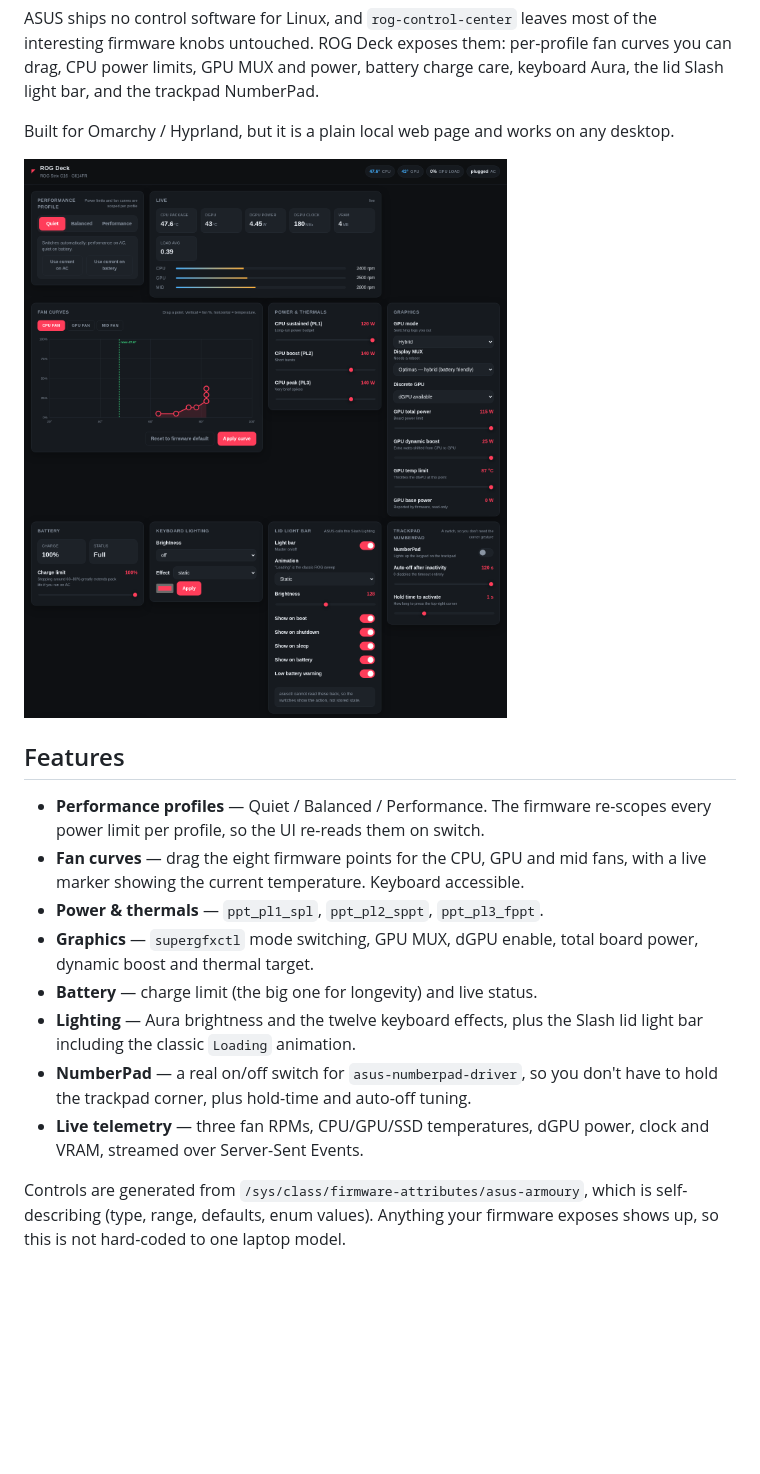
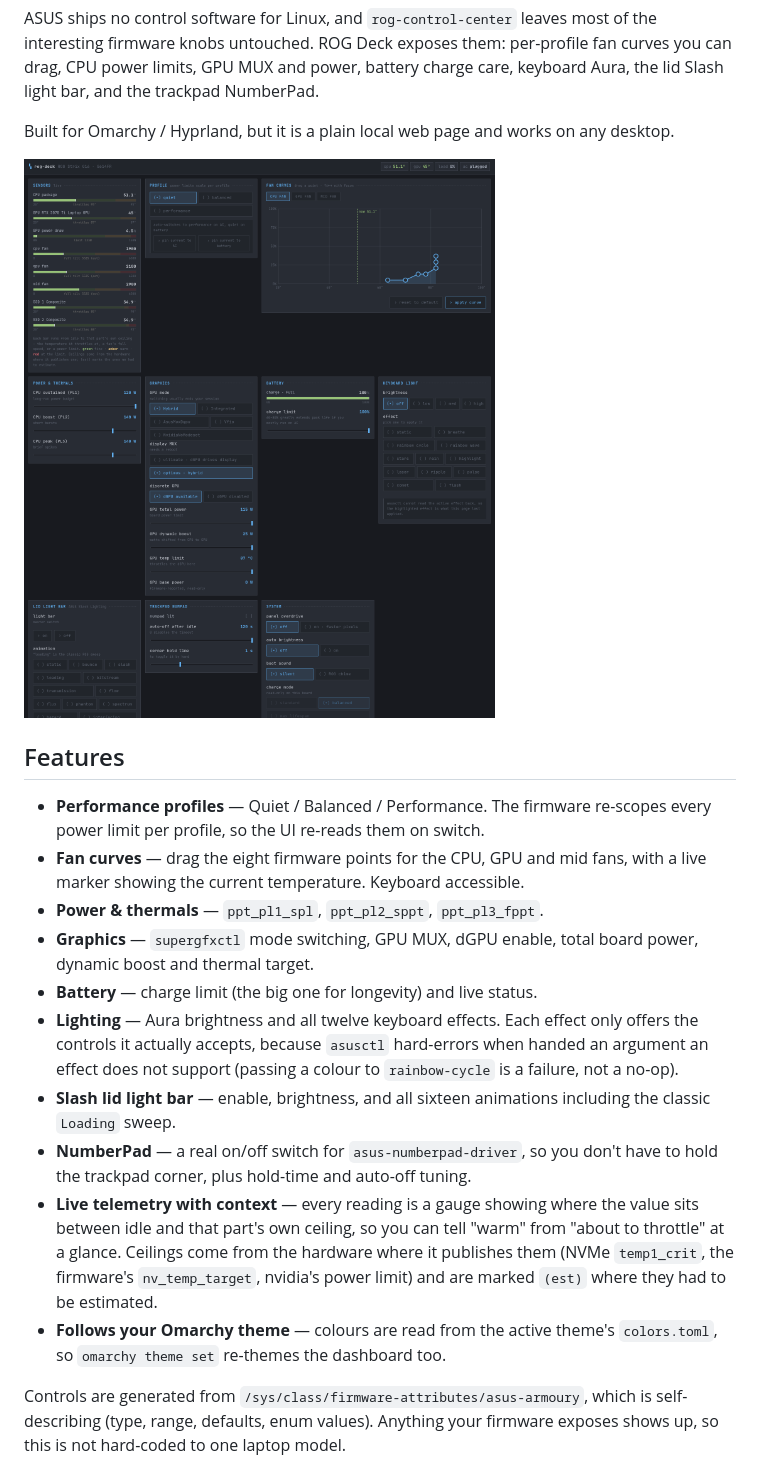
Before and after one commit to 97d110/rog-deck, a Markdown page: README.md, the part around the change. GitHub-like rendering; pictures changed too: docs/screenshot.png; blank space fills up the shorter version.

```diff
--- a/README.md
+++ b/README.md
@@ -22,12 +22,21 @@ desktop.
 - **Graphics** — `supergfxctl` mode switching, GPU MUX, dGPU enable, total
   board power, dynamic boost and thermal target.
 - **Battery** — charge limit (the big one for longevity) and live status.
-- **Lighting** — Aura brightness and the twelve keyboard effects, plus the
-  Slash lid light bar including the classic `Loading` animation.
+- **Lighting** — Aura brightness and all twelve keyboard effects. Each effect
+  only offers the controls it actually accepts, because `asusctl` hard-errors
+  when handed an argument an effect does not support (passing a colour to
+  `rainbow-cycle` is a failure, not a no-op).
+- **Slash lid light bar** — enable, brightness, and all sixteen animations
+  including the classic `Loading` sweep.
 - **NumberPad** — a real on/off switch for `asus-numberpad-driver`, so you
   don't have to hold the trackpad corner, plus hold-time and auto-off tuning.
-- **Live telemetry** — three fan RPMs, CPU/GPU/SSD temperatures, dGPU power,
-  clock and VRAM, streamed over Server-Sent Events.
+- **Live telemetry with context** — every reading is a gauge showing where the
+  value sits between idle and that part's own ceiling, so you can tell "warm"
+  from "about to throttle" at a glance. Ceilings come from the hardware where
+  it publishes them (NVMe `temp1_crit`, the firmware's `nv_temp_target`,
+  nvidia's power limit) and are marked `(est)` where they had to be estimated.
+- **Follows your Omarchy theme** — colours are read from the active theme's
+  `colors.toml`, so `omarchy theme set` re-themes the dashboard too.
 
 Controls are generated from `/sys/class/firmware-attributes/asus-armoury`,
 which is self-describing (type, range, defaults, enum values). Anything your
```
Also changed, not shown: 7 other files.
